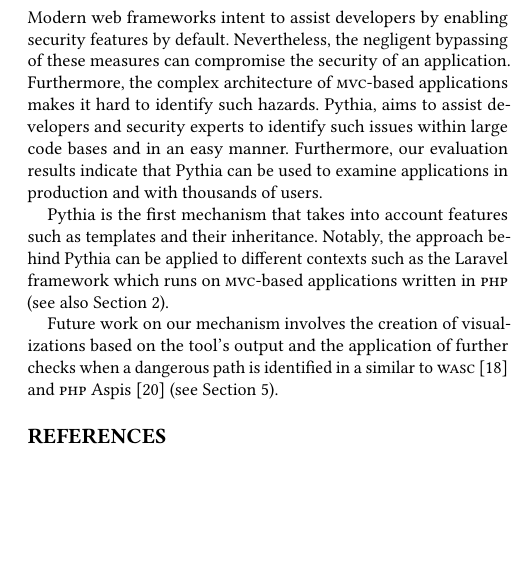
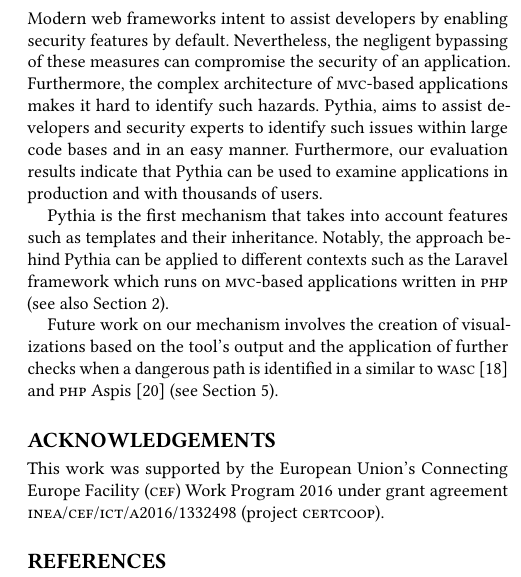
Before and after one commit to grnet/pythia, a LaTeX paper (docs/paper/pythia.tex, which reads docs/paper/acknowledgements.tex): part of one column of page 6 of 6, cut so that both start at the same text, the shorter picture padded with empty space. Compiled offline with pdfLaTeX.

Commit message:
added acks

```diff
--- a/docs/paper/acknowledgements.tex
+++ b/docs/paper/acknowledgements.tex
@@ -1,2 +1,4 @@
-\section{Acknowledgements}
-This work was supported by the CERTCOOP project, funded by the European Union’s Connecting Europe Facility Telecom Call 2016 with Proposal Code 2016-EL-IA-0123 (Cyber Security).
+\section*{Acknowledgements}
+This work was supported by the European Union's Connecting
+Europe Facility ({\sc cef}) Work Program 2016 under grant agreement
+{\sc inea}/{\sc cef}/{\sc ict}/{\sc a}2016/1332498 (project {\sc certcoop}).
--- a/docs/paper/pythia.tex
+++ b/docs/paper/pythia.tex
@@ -158,7 +158,7 @@ Cross-Site Request Forgery, Django}
 \input{related}
 \input{conclusion}
 
-%\input{acknowledgements}
+\input{acknowledgements}
 
 \bibliographystyle{ACM-Reference-Format}
 \bibliography{pythia}
```
